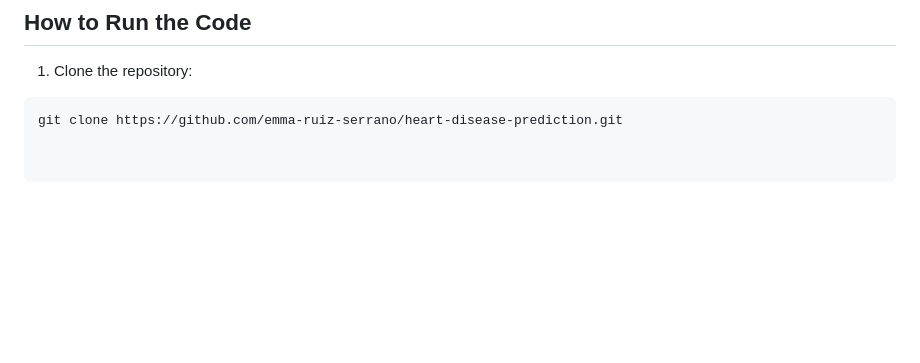
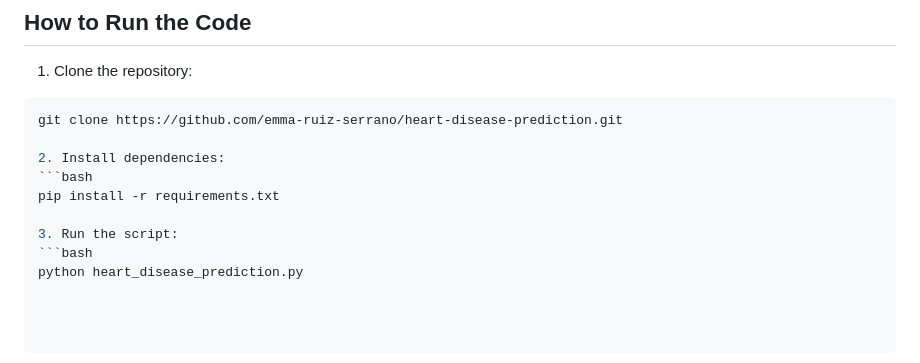
Before and after one commit to emma-ruiz-serrano/heart-disease-prediction, a Markdown page: README.md, the part around the change. Drawn GitHub-style; blank space fills up the shorter version.

````diff
--- a/README.md
+++ b/README.md
@@ -97,3 +97,11 @@ The dataset comes from the **Behavioral Risk Factor Surveillance System (BRFSS),
 1. Clone the repository:
 ```bash
 git clone https://github.com/emma-ruiz-serrano/heart-disease-prediction.git
+
+2. Install dependencies:
+```bash
+pip install -r requirements.txt
+
+3. Run the script:
+```bash
+python heart_disease_prediction.py
````
